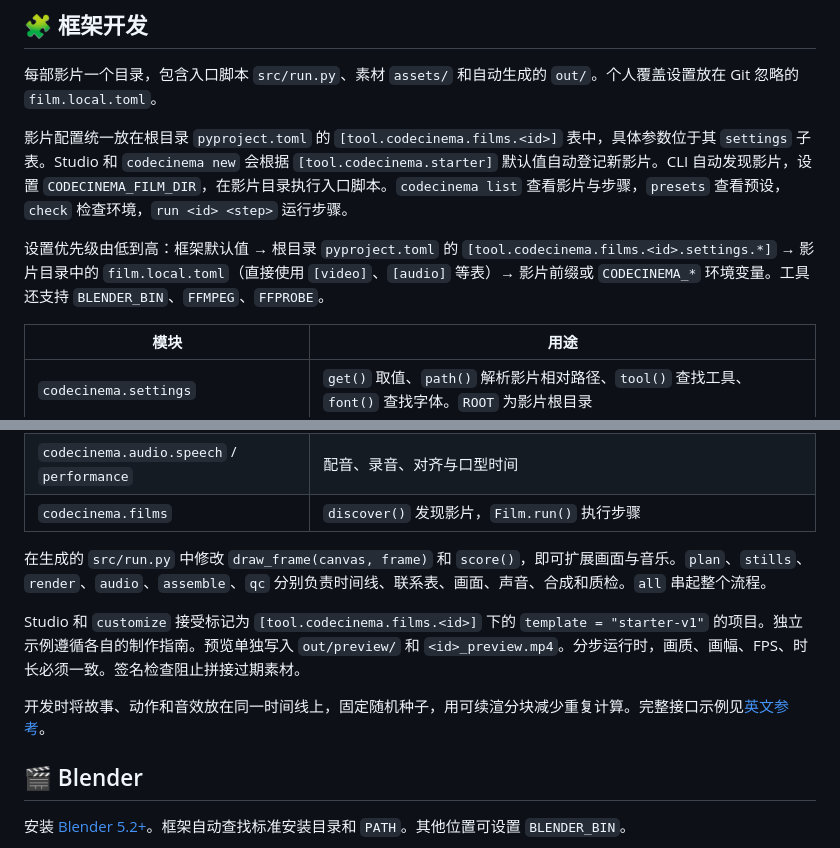
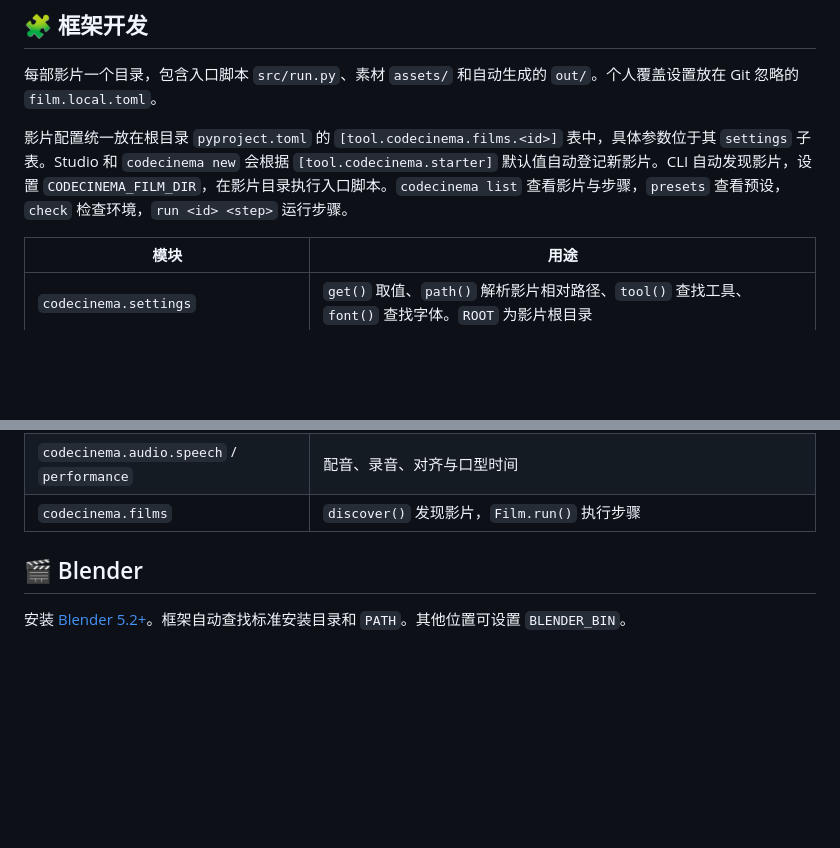
Before and after one commit to ZJUCQR/CodeCinema, a Markdown page: README.zh-CN.md, 2 parts joined by grey strips. Rendered like a GitHub page; blank space fills up the shorter version.

```diff
--- a/README.zh-CN.md
+++ b/README.zh-CN.md
@@ -161,8 +161,6 @@ codecinema run myfilm all --quality preview
 
 影片配置统一放在根目录 `pyproject.toml` 的 `[tool.codecinema.films.<id>]` 表中，具体参数位于其 `settings` 子表。Studio 和 `codecinema new` 会根据 `[tool.codecinema.starter]` 默认值自动登记新影片。CLI 自动发现影片，设置 `CODECINEMA_FILM_DIR`，在影片目录执行入口脚本。`codecinema list` 查看影片与步骤，`presets` 查看预设，`check` 检查环境，`run <id> <step>` 运行步骤。
 
-设置优先级由低到高：框架默认值 → 根目录 `pyproject.toml` 的 `[tool.codecinema.films.<id>.settings.*]` → 影片目录中的 `film.local.toml`（直接使用 `[video]`、`[audio]` 等表）→ 影片前缀或 `CODECINEMA_*` 环境变量。工具还支持 `BLENDER_BIN`、`FFMPEG`、`FFPROBE`。
-
 | 模块 | 用途 |
 | --- | --- |
 | `codecinema.settings` | `get()` 取值、`path()` 解析影片相对路径、`tool()` 查找工具、`font()` 查找字体。`ROOT` 为影片根目录 |
@@ -172,13 +170,6 @@ codecinema run myfilm all --quality preview
 | `codecinema.blender` | 后台启动 Blender、动作曲线与修改器工具 |
 | `codecinema.audio.speech` / `performance` | 配音、录音、对齐与口型时间 |
 | `codecinema.films` | `discover()` 发现影片，`Film.run()` 执行步骤 |
-
-在生成的 `src/run.py` 中修改 `draw_frame(canvas, frame)` 和 `score()`，即可扩展画面与音乐。`plan`、`stills`、`render`、`audio`、`assemble`、`qc` 分别负责时间线、联系表、画面、声音、合成和质检。`all` 串起整个流程。
-
-Studio 和 `customize` 接受标记为 `[tool.codecinema.films.<id>]` 下的 `template = "starter-v1"` 的项目。独立示例遵循各自的制作指南。预览单独写入 `out/preview/` 和 `<id>_preview.mp4`。分步运行时，画质、画幅、FPS、时长必须一致。签名检查阻止拼接过期素材。
-
-开发时将故事、动作和音效放在同一时间线上，固定随机种子，用可续渲分块减少重复计算。完整接口示例见[英文参考](README.md#framework)。
-
 
 <a id="blender"></a>
 
```
Also changed, not shown: README.md (+0 -42 lines).
